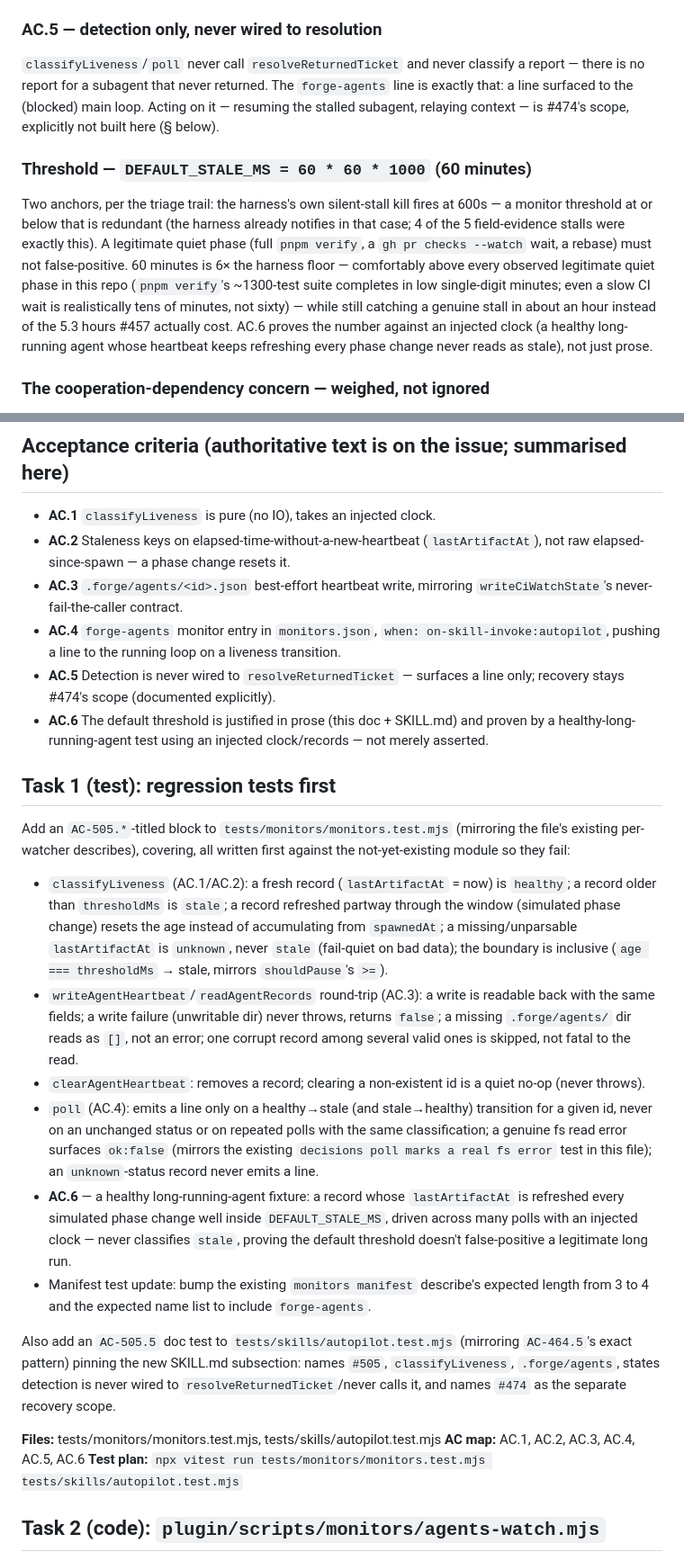
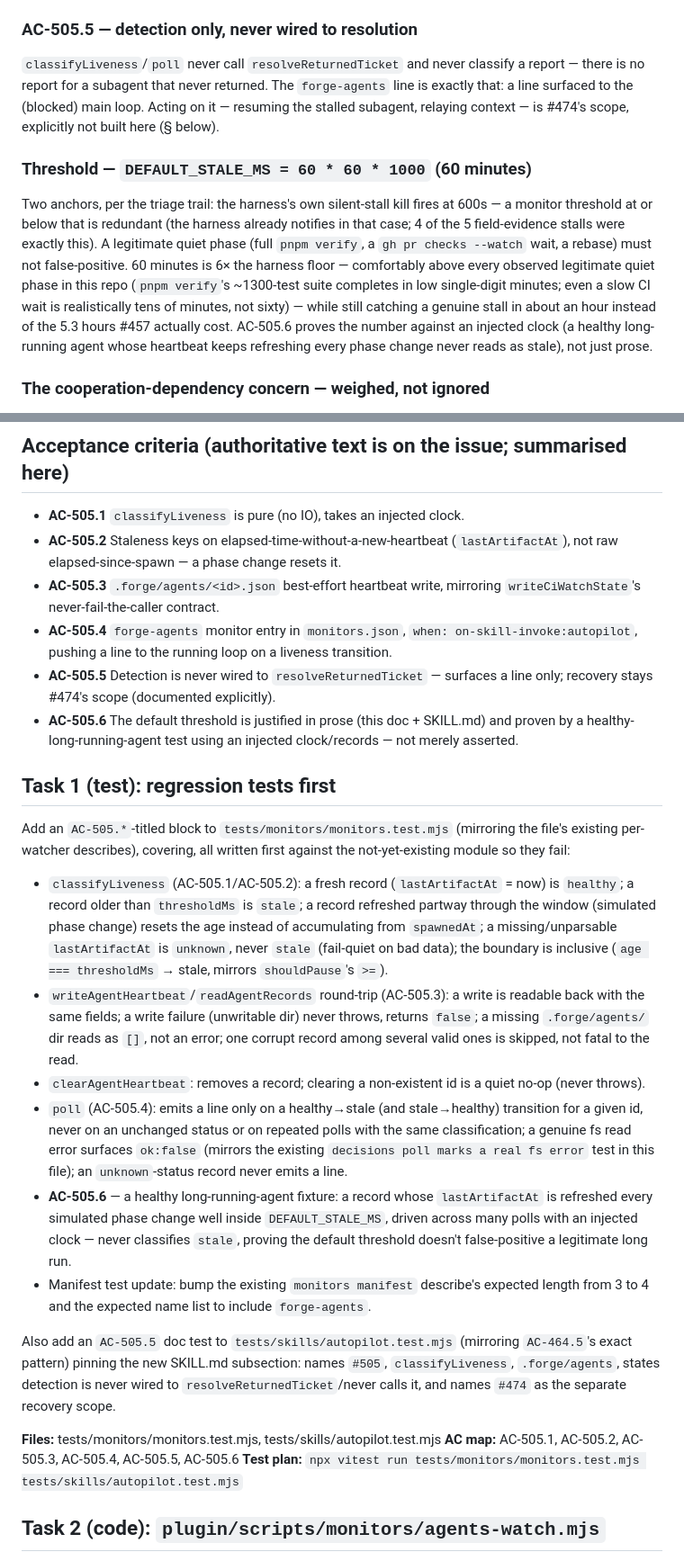
Before and after one commit to dngioidev/forge, a Markdown page: docs/plans/2026-08-15-505-agent-liveness-detection.md, 2 parts joined by grey strips. Shown at 90% size. Rendered like a GitHub page.

Commit message:
docs(505): use ticket-scoped AC-505.N ids in the plan's AC map (acgate requires them)

```diff
--- a/docs/plans/2026-08-15-505-agent-liveness-detection.md
+++ b/docs/plans/2026-08-15-505-agent-liveness-detection.md
@@ -54,7 +54,7 @@ loop): a new `plugin/scripts/monitors/agents-watch.mjs`.
   --phase` (the delivery subagent's own heartbeat call), `--clear --id` (the
   orchestrator's cleanup call).
 
-### AC.5 — detection only, never wired to resolution
+### AC-505.5 — detection only, never wired to resolution
 
 `classifyLiveness`/`poll` never call `resolveReturnedTicket` and never
 classify a report — there is no report for a subagent that never returned.
@@ -73,7 +73,7 @@ comfortably above every observed legitimate quiet phase in this repo (`pnpm
 verify`'s ~1300-test suite completes in low single-digit minutes; even a slow
 CI wait is realistically tens of minutes, not sixty) — while still catching a
 genuine stall in about an hour instead of the 5.3 hours #457 actually cost.
-AC.6 proves the number against an injected clock (a healthy long-running
+AC-505.6 proves the number against an injected clock (a healthy long-running
 agent whose heartbeat keeps refreshing every phase change never reads as
 stale), not just prose.
 
@@ -118,17 +118,17 @@ follow-up, not invented here.
 
 ## Acceptance criteria (authoritative text is on the issue; summarised here)
 
-- **AC.1** `classifyLiveness` is pure (no IO), takes an injected clock.
-- **AC.2** Staleness keys on elapsed-time-without-a-new-heartbeat
+- **AC-505.1** `classifyLiveness` is pure (no IO), takes an injected clock.
+- **AC-505.2** Staleness keys on elapsed-time-without-a-new-heartbeat
   (`lastArtifactAt`), not raw elapsed-since-spawn — a phase change resets it.
-- **AC.3** `.forge/agents/<id>.json` best-effort heartbeat write, mirroring
+- **AC-505.3** `.forge/agents/<id>.json` best-effort heartbeat write, mirroring
   `writeCiWatchState`'s never-fail-the-caller contract.
-- **AC.4** `forge-agents` monitor entry in `monitors.json`,
+- **AC-505.4** `forge-agents` monitor entry in `monitors.json`,
   `when: on-skill-invoke:autopilot`, pushing a line to the running loop on a
   liveness transition.
-- **AC.5** Detection is never wired to `resolveReturnedTicket` — surfaces a
+- **AC-505.5** Detection is never wired to `resolveReturnedTicket` — surfaces a
   line only; recovery stays #474's scope (documented explicitly).
-- **AC.6** The default threshold is justified in prose (this doc + SKILL.md)
+- **AC-505.6** The default threshold is justified in prose (this doc + SKILL.md)
   and proven by a healthy-long-running-agent test using an injected
   clock/records — not merely asserted.
 
@@ -138,25 +138,25 @@ Add an `AC-505.*`-titled block to `tests/monitors/monitors.test.mjs`
 (mirroring the file's existing per-watcher describes), covering, all written
 first against the not-yet-existing module so they fail:
 
-- `classifyLiveness` (AC.1/AC.2): a fresh record (`lastArtifactAt` = now) is
+- `classifyLiveness` (AC-505.1/AC-505.2): a fresh record (`lastArtifactAt` = now) is
   `healthy`; a record older than `thresholdMs` is `stale`; a record refreshed
   partway through the window (simulated phase change) resets the age instead
   of accumulating from `spawnedAt`; a missing/unparsable `lastArtifactAt` is
   `unknown`, never `stale` (fail-quiet on bad data); the boundary is
   inclusive (`age === thresholdMs` → stale, mirrors `shouldPause`'s `>=`).
-- `writeAgentHeartbeat`/`readAgentRecords` round-trip (AC.3): a write is
+- `writeAgentHeartbeat`/`readAgentRecords` round-trip (AC-505.3): a write is
   readable back with the same fields; a write failure (unwritable dir) never
   throws, returns `false`; a missing `.forge/agents/` dir reads as `[]`, not
   an error; one corrupt record among several valid ones is skipped, not
   fatal to the read.
 - `clearAgentHeartbeat`: removes a record; clearing a non-existent id is a
   quiet no-op (never throws).
-- `poll` (AC.4): emits a line only on a healthy→stale (and stale→healthy)
+- `poll` (AC-505.4): emits a line only on a healthy→stale (and stale→healthy)
   transition for a given id, never on an unchanged status or on repeated
   polls with the same classification; a genuine fs read error surfaces
   `ok:false` (mirrors the existing `decisions poll marks a real fs error`
   test in this file); an `unknown`-status record never emits a line.
-- **AC.6** — a healthy long-running-agent fixture: a record whose
+- **AC-505.6** — a healthy long-running-agent fixture: a record whose
   `lastArtifactAt` is refreshed every simulated phase change well inside
   `DEFAULT_STALE_MS`, driven across many polls with an injected clock —
   never classifies `stale`, proving the default threshold doesn't
@@ -172,7 +172,7 @@ wired to `resolveReturnedTicket`/never calls it, and names `#474` as the
 separate recovery scope.
 
 **Files:** tests/monitors/monitors.test.mjs, tests/skills/autopilot.test.mjs
-**AC map:** AC.1, AC.2, AC.3, AC.4, AC.5, AC.6
+**AC map:** AC-505.1, AC-505.2, AC-505.3, AC-505.4, AC-505.5, AC-505.6
 **Test plan:** `npx vitest run tests/monitors/monitors.test.mjs tests/skills/autopilot.test.mjs`
 
 ## Task 2 (code): `plugin/scripts/monitors/agents-watch.mjs`
```
Also changed, not shown: other parts of docs/plans/2026-08-15-505-agent-liveness-detection.md (+3 -3 lines).
